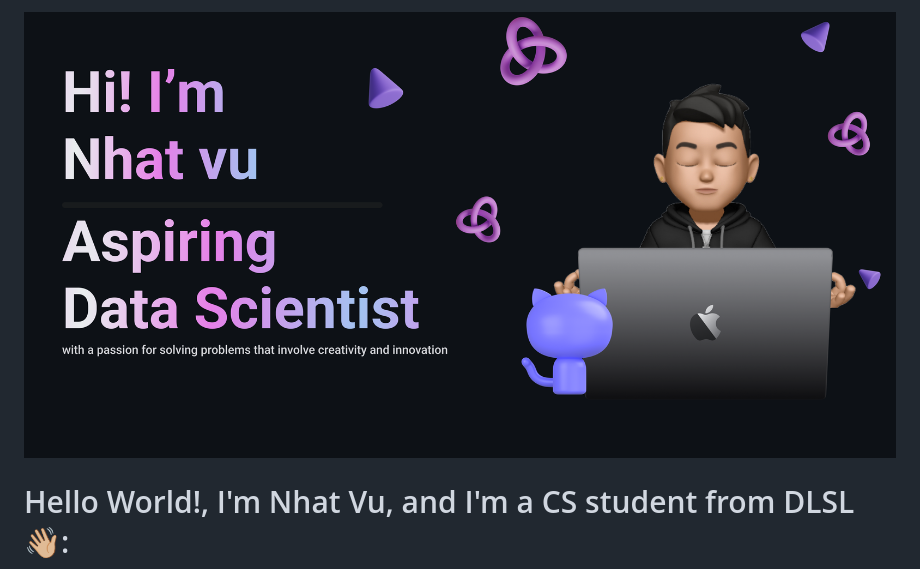
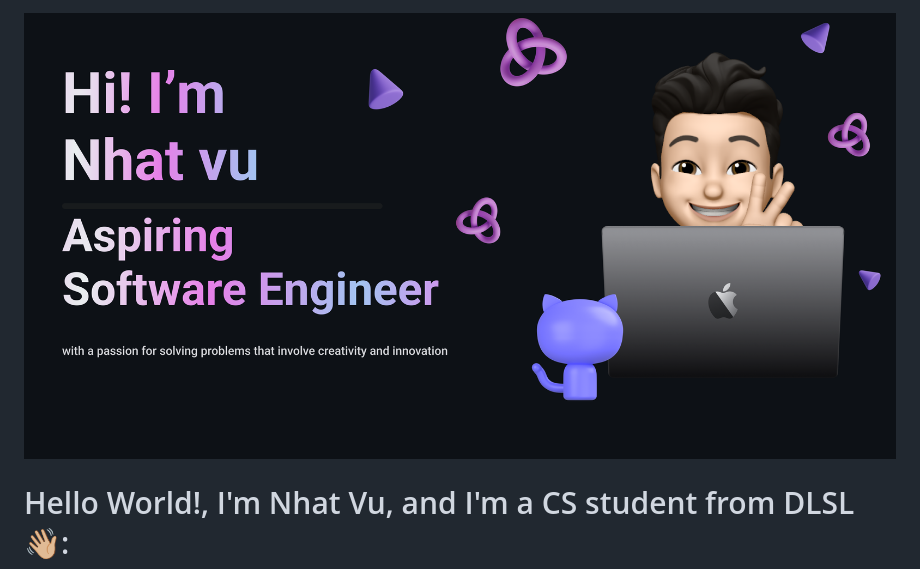
Before and after one commit to Coconhat/Coconhat, a Markdown page: README.md, the part around the change. Rendered like a GitHub page; pictures changed too: banner.png (added), banner2.png (deleted).

Commit message:
fix: update banner image source in README

```diff
--- a/README.md
+++ b/README.md
@@ -1,4 +1,4 @@
-<img src="banner2.png" alt="Banner" width="100%" style="margin: 0; padding: 0;" />
+<img src="banner.png" alt="Banner" width="100%" style="margin: 0; padding: 0;" />
 
 # Hello World!, I'm Nhat Vu, and I'm a CS student from DLSL👋🏼:
 
```
Also changed, not shown: 1 other file.
